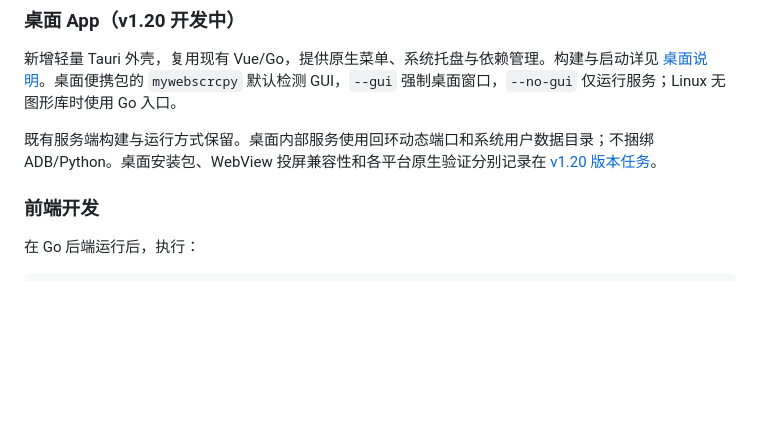
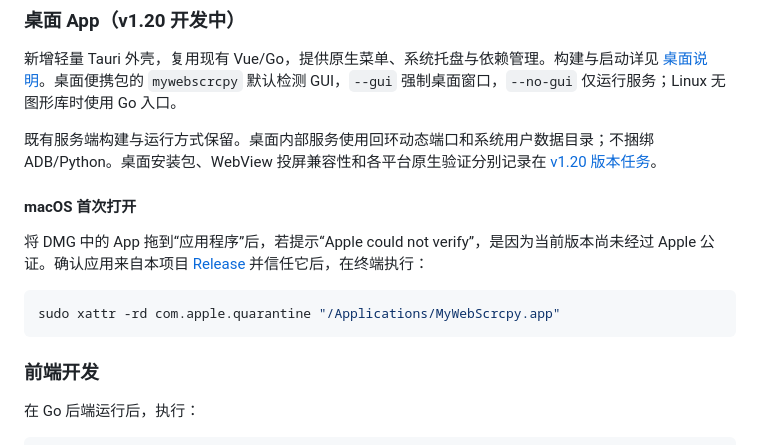
Before and after one commit to liuzhuogood/MyWebScrcpy, a Markdown page: README.md, the part around the change. Rendered like a GitHub page; blank space fills up the shorter version.

Commit message:
docs(macOS)：补充首次打开 App 的 xattr 命令

````diff
--- a/README.md
+++ b/README.md
@@ -117,6 +117,14 @@ bash scripts/build.sh
 新增轻量 Tauri 外壳，复用现有 Vue/Go，提供原生菜单、系统托盘与依赖管理。构建与启动详见 [桌面说明](desktop/README.md)。桌面便携包的 `mywebscrcpy` 默认检测 GUI，`--gui` 强制桌面窗口，`--no-gui` 仅运行服务；Linux 无图形库时使用 Go 入口。
 
 既有服务端构建与运行方式保留。桌面内部服务使用回环动态端口和系统用户数据目录；不捆绑 ADB/Python。桌面安装包、WebView 投屏兼容性和各平台原生验证分别记录在 [v1.20 版本任务](docs/versions/v1.20.0-feature/tasks.md)。
+
+#### macOS 首次打开
+
+将 DMG 中的 App 拖到“应用程序”后，若提示“Apple could not verify”，是因为当前版本尚未经过 Apple 公证。确认应用来自本项目 [Release](https://github.com/liuzhuogood/MyWebScrcpy/releases) 并信任它后，在终端执行：
+
+```bash
+sudo xattr -rd com.apple.quarantine "/Applications/MyWebScrcpy.app"
+```
 
 ### 前端开发
 
````
Also changed, not shown: desktop/README.md (+8 -0 lines), 1 other file.
